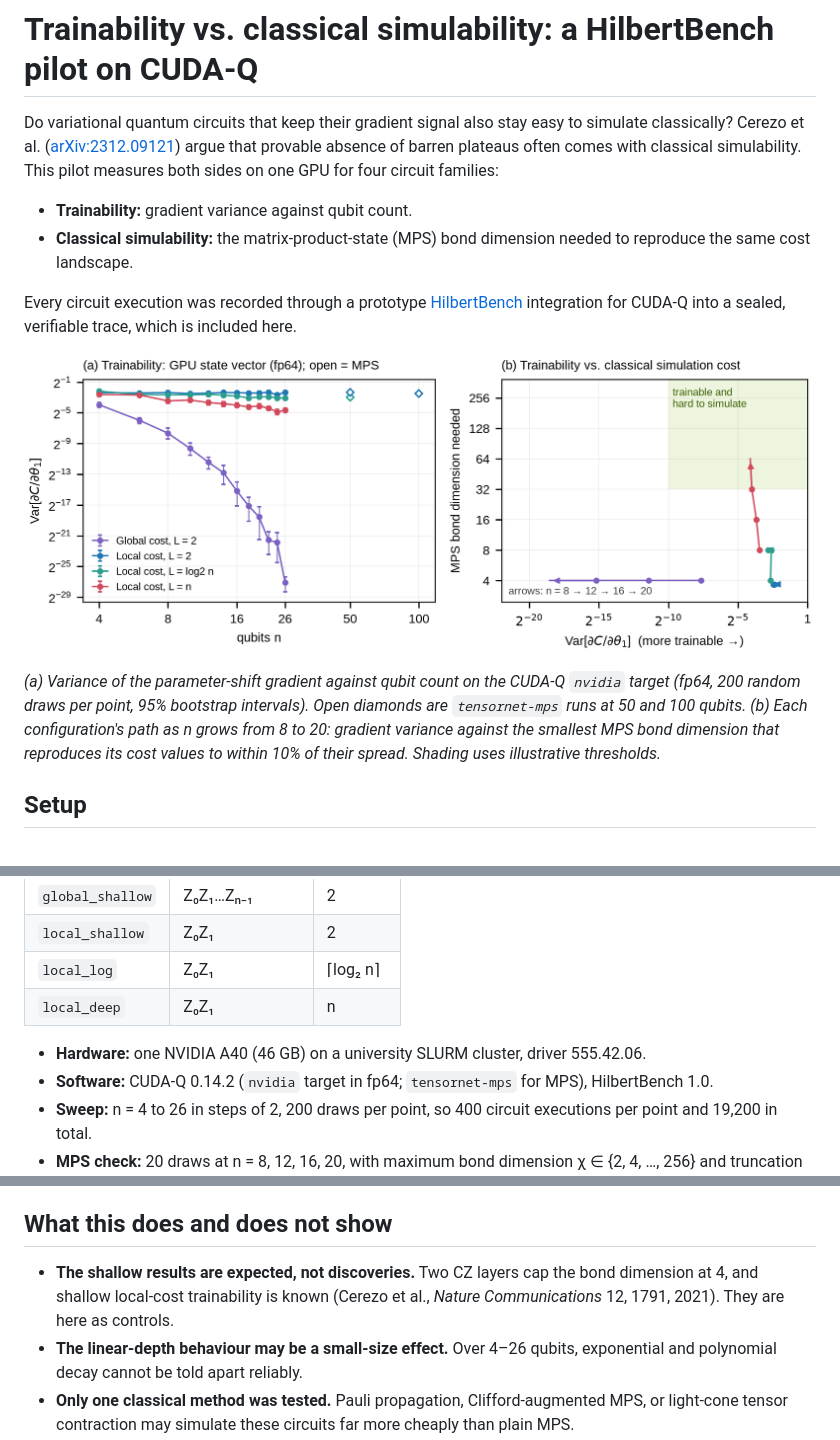
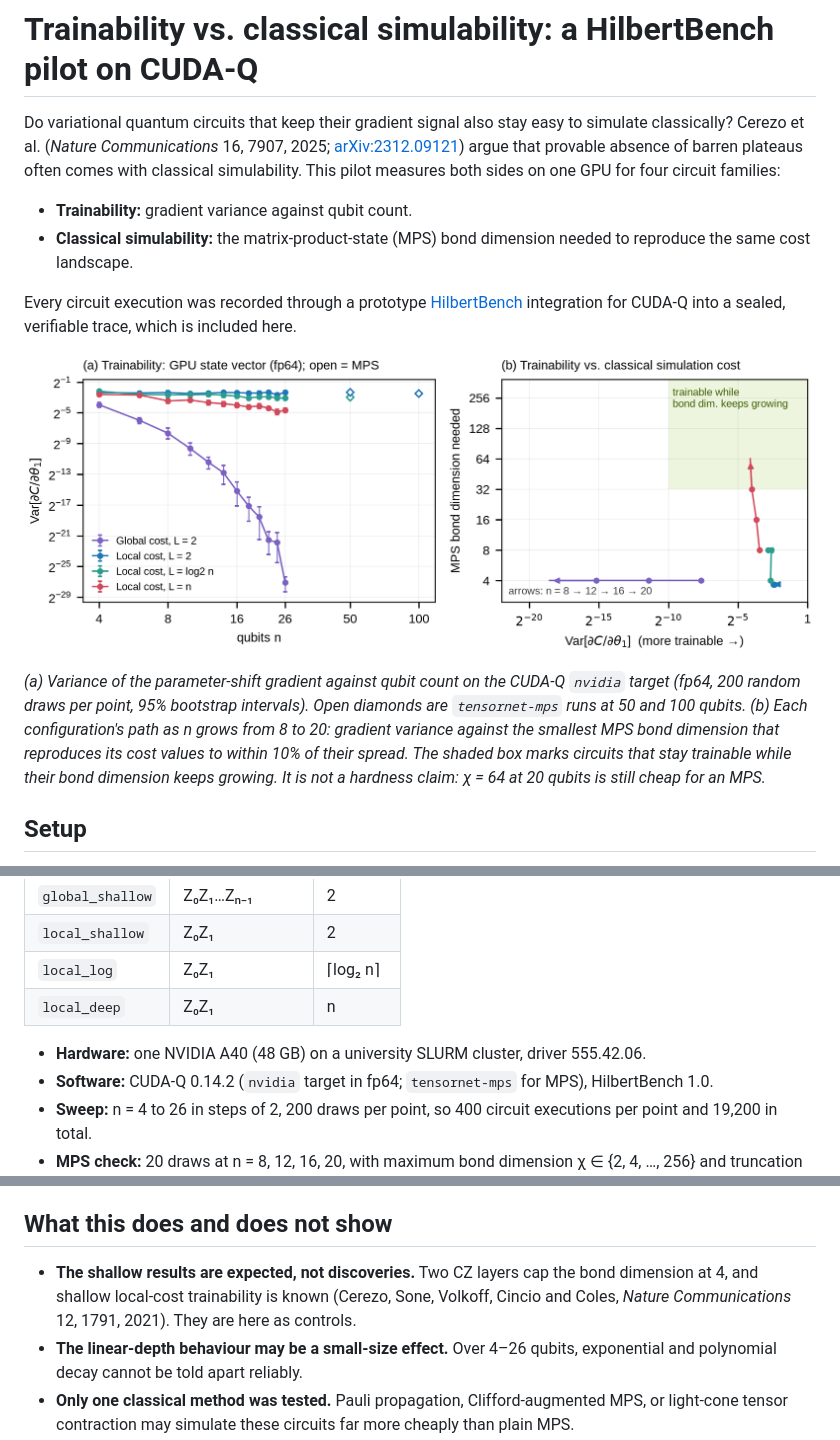
Before and after one commit to mamuncseru/hilbertbench-cudaq-pilot, a Markdown page: README.md, 3 parts joined by grey strips. GitHub-like rendering; pictures changed too: results/figure1_pilot.png.

```diff
--- a/README.md
+++ b/README.md
@@ -1,6 +1,6 @@
 # Trainability vs. classical simulability: a HilbertBench pilot on CUDA-Q
 
-Do variational quantum circuits that keep their gradient signal also stay easy to simulate classically? Cerezo et al. ([arXiv:2312.09121](https://arxiv.org/abs/2312.09121)) argue that provable absence of barren plateaus often comes with classical simulability. This pilot measures both sides on one GPU for four circuit families:
+Do variational quantum circuits that keep their gradient signal also stay easy to simulate classically? Cerezo et al. (*Nature Communications* 16, 7907, 2025; [arXiv:2312.09121](https://arxiv.org/abs/2312.09121)) argue that provable absence of barren plateaus often comes with classical simulability. This pilot measures both sides on one GPU for four circuit families:
 
 - **Trainability:** gradient variance against qubit count.
 - **Classical simulability:** the matrix-product-state (MPS) bond dimension needed to reproduce the same cost landscape.
@@ -9,7 +9,7 @@ Every circuit execution was recorded through a prototype [HilbertBench](https://
 
 ![Figure 1](results/figure1_pilot.png)
 
-*(a) Variance of the parameter-shift gradient against qubit count on the CUDA-Q `nvidia` target (fp64, 200 random draws per point, 95% bootstrap intervals). Open diamonds are `tensornet-mps` runs at 50 and 100 qubits. (b) Each configuration's path as n grows from 8 to 20: gradient variance against the smallest MPS bond dimension that reproduces its cost values to within 10% of their spread. Shading uses illustrative thresholds.*
+*(a) Variance of the parameter-shift gradient against qubit count on the CUDA-Q `nvidia` target (fp64, 200 random draws per point, 95% bootstrap intervals). Open diamonds are `tensornet-mps` runs at 50 and 100 qubits. (b) Each configuration's path as n grows from 8 to 20: gradient variance against the smallest MPS bond dimension that reproduces its cost values to within 10% of their spread. The shaded box marks circuits that stay trainable while their bond dimension keeps growing. It is not a hardness claim: χ = 64 at 20 qubits is still cheap for an MPS.*
 
 ## Setup
 
@@ -22,7 +22,7 @@ All circuits use a hardware-efficient ansatz: L layers of RY on every qubit foll
 | `local_log` | Z₀Z₁ | ⌈log₂ n⌉ |
 | `local_deep` | Z₀Z₁ | n |
 
-- **Hardware:** one NVIDIA A40 (46 GB) on a university SLURM cluster, driver 555.42.06.
+- **Hardware:** one NVIDIA A40 (48 GB) on a university SLURM cluster, driver 555.42.06.
 - **Software:** CUDA-Q 0.14.2 (`nvidia` target in fp64; `tensornet-mps` for MPS), HilbertBench 1.0.
 - **Sweep:** n = 4 to 26 in steps of 2, 200 draws per point, so 400 circuit executions per point and 19,200 in total.
 - **MPS check:** 20 draws at n = 8, 12, 16, 20, with maximum bond dimension χ ∈ {2, 4, …, 256} and truncation cutoffs set to 10⁻¹², so χ is the only truncation.
@@ -50,7 +50,7 @@ All circuits use a hardware-efficient ansatz: L layers of RY on every qubit foll
 
 ## What this does and does not show
 
-- **The shallow results are expected, not discoveries.** Two CZ layers cap the bond dimension at 4, and shallow local-cost trainability is known (Cerezo et al., *Nature Communications* 12, 1791, 2021). They are here as controls.
+- **The shallow results are expected, not discoveries.** Two CZ layers cap the bond dimension at 4, and shallow local-cost trainability is known (Cerezo, Sone, Volkoff, Cincio and Coles, *Nature Communications* 12, 1791, 2021). They are here as controls.
 - **The linear-depth behaviour may be a small-size effect.** Over 4–26 qubits, exponential and polynomial decay cannot be told apart reliably.
 - **Only one classical method was tested.** Pauli propagation, Clifford-augmented MPS, or light-cone tensor contraction may simulate these circuits far more cheaply than plain MPS.
 - **The bond dimension is set by a chosen tolerance:** reproduce cost values to within 10% of their spread over 20 draws. Exact reproduction of the deep circuits needs χ = 2^(n/2).
```
Also changed, not shown: other parts of README.md (+2 -2 lines), 2 other files.
